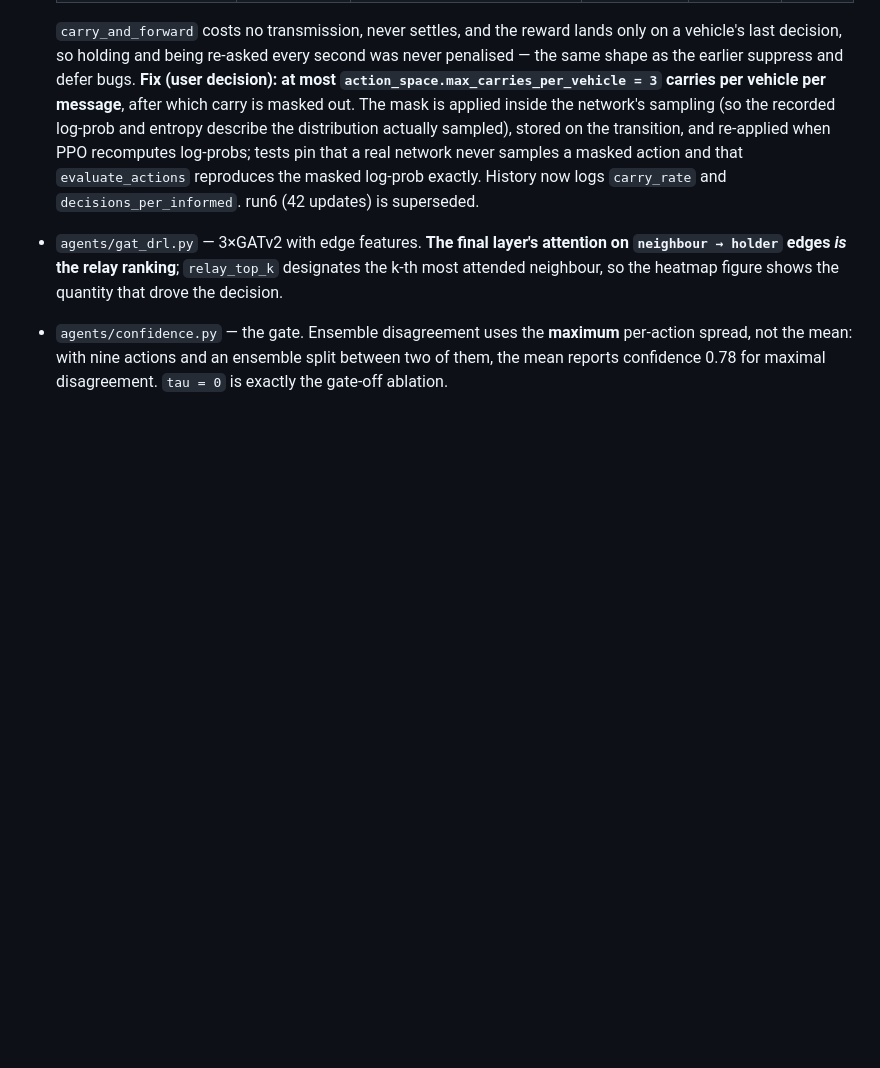
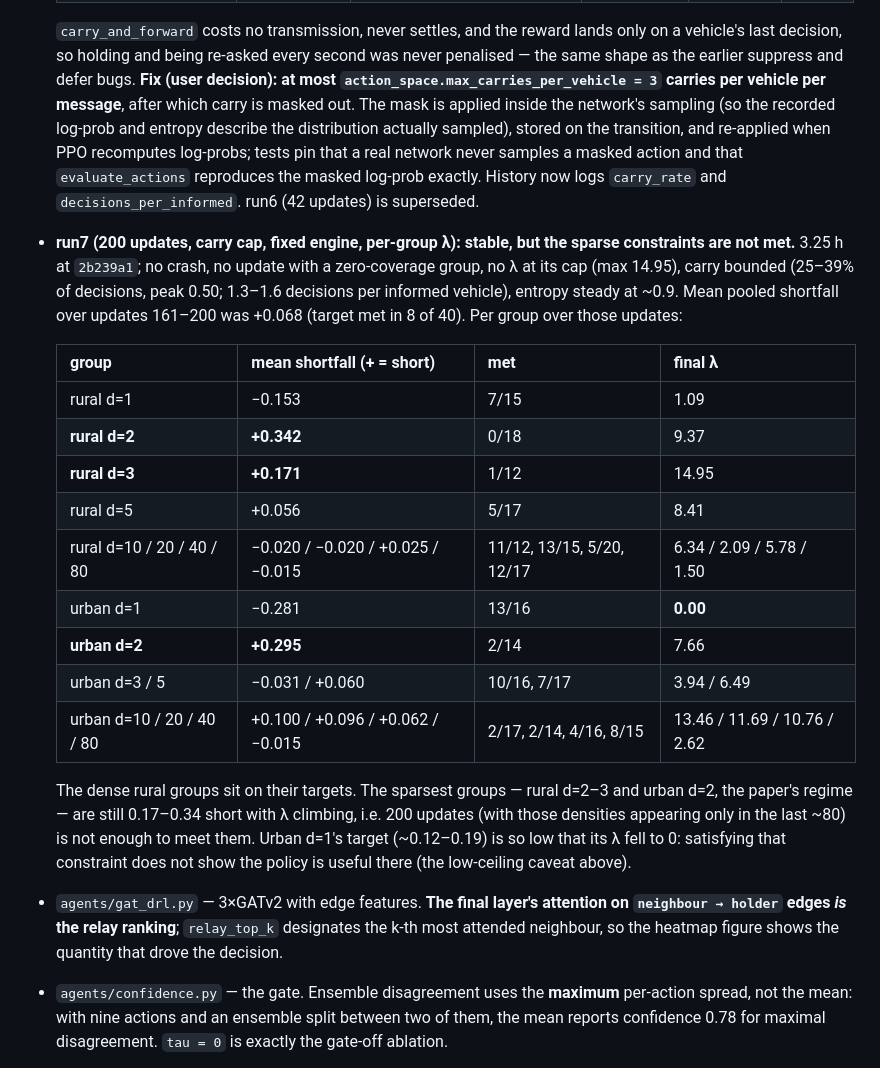
Before and after one commit to cleverlyblue0009/AI-HARP, a Markdown page: README.md, the part around the change. Drawn GitHub-style; blank space fills up the shorter version.

Commit message:
README: record run7 training outcome (200 updates, carry cap)
Stable -- no crash, no zero-coverage update, no saturated lambda (max 14.95),
carry bounded (25-39% of decisions, 1.3-1.6 decisions per informed vehicle),
entropy ~0.9 -- but the sparse constraints are not met. Over updates 161-200
the pooled shortfall averaged +0.068 (met 8/40); dense rural groups sit on
target while rural d=2 (+0.342), urban d=2 (+0.295) and rural d=3 (+0.171)
remain short with lambda still climbing: those densities entered only in
the last ~80 updates. Urban d=1's tiny target drove its lambda to 0.
Evaluation of ckpt_000200 (gate on and off, deadline guard) is running.

Co-Authored-By: Claude Opus 5 <noreply@anthropic.com>

```diff
--- a/README.md
+++ b/README.md
@@ -303,6 +303,31 @@ derived from measured speed.
   a masked action and that `evaluate_actions` reproduces the masked log-prob
   exactly. History now logs `carry_rate` and `decisions_per_informed`. run6
   (42 updates) is superseded.
+- **run7 (200 updates, carry cap, fixed engine, per-group λ): stable, but
+  the sparse constraints are not met.** 3.25 h at `2b239a1`; no crash, no
+  update with a zero-coverage group, no λ at its cap (max 14.95), carry
+  bounded (25–39% of decisions, peak 0.50; 1.3–1.6 decisions per informed
+  vehicle), entropy steady at ~0.9. Mean pooled shortfall over updates
+  161–200 was +0.068 (target met in 8 of 40). Per group over those updates:
+
+  | group | mean shortfall (+ = short) | met | final λ |
+  |---|---|---|---|
+  | rural d=1 | −0.153 | 7/15 | 1.09 |
+  | **rural d=2** | **+0.342** | 0/18 | 9.37 |
+  | **rural d=3** | **+0.171** | 1/12 | 14.95 |
+  | rural d=5 | +0.056 | 5/17 | 8.41 |
+  | rural d=10 / 20 / 40 / 80 | −0.020 / −0.020 / +0.025 / −0.015 | 11/12, 13/15, 5/20, 12/17 | 6.34 / 2.09 / 5.78 / 1.50 |
+  | urban d=1 | −0.281 | 13/16 | **0.00** |
+  | **urban d=2** | **+0.295** | 2/14 | 7.66 |
+  | urban d=3 / 5 | −0.031 / +0.060 | 10/16, 7/17 | 3.94 / 6.49 |
+  | urban d=10 / 20 / 40 / 80 | +0.100 / +0.096 / +0.062 / −0.015 | 2/17, 2/14, 4/16, 8/15 | 13.46 / 11.69 / 10.76 / 2.62 |
+
+  The dense rural groups sit on their targets. The sparsest groups — rural
+  d=2–3 and urban d=2, the paper's regime — are still 0.17–0.34 short with λ
+  climbing, i.e. 200 updates (with those densities appearing only in the last
+  ~80) is not enough to meet them. Urban d=1's target (~0.12–0.19) is so low
+  that its λ fell to 0: satisfying that constraint does not show the policy
+  is useful there (the low-ceiling caveat above).
 - `agents/gat_drl.py` — 3×GATv2 with edge features. **The final layer's
   attention on `neighbour → holder` edges *is* the relay ranking**;
   `relay_top_k` designates the k-th most attended neighbour, so the heatmap
```
